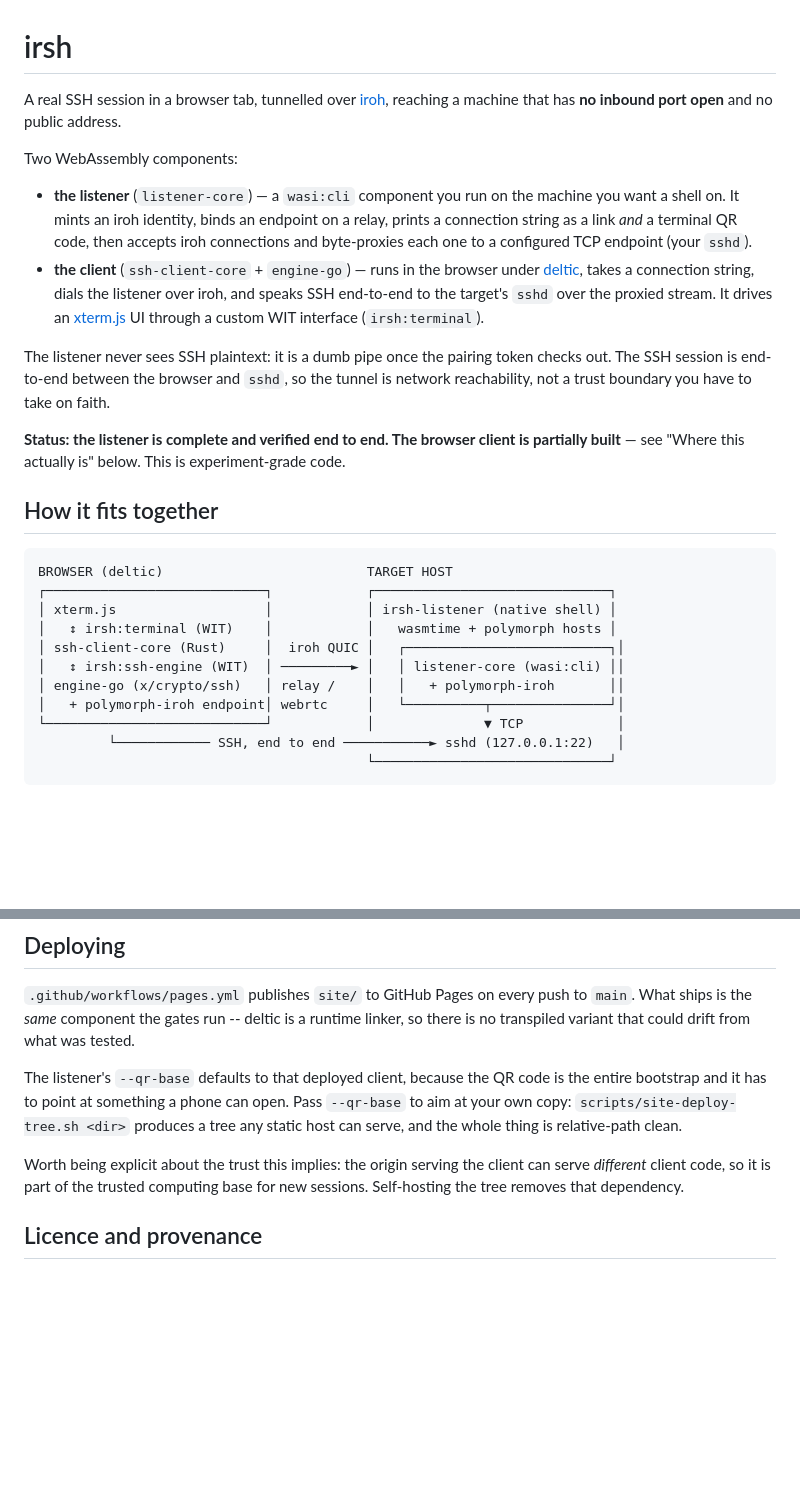
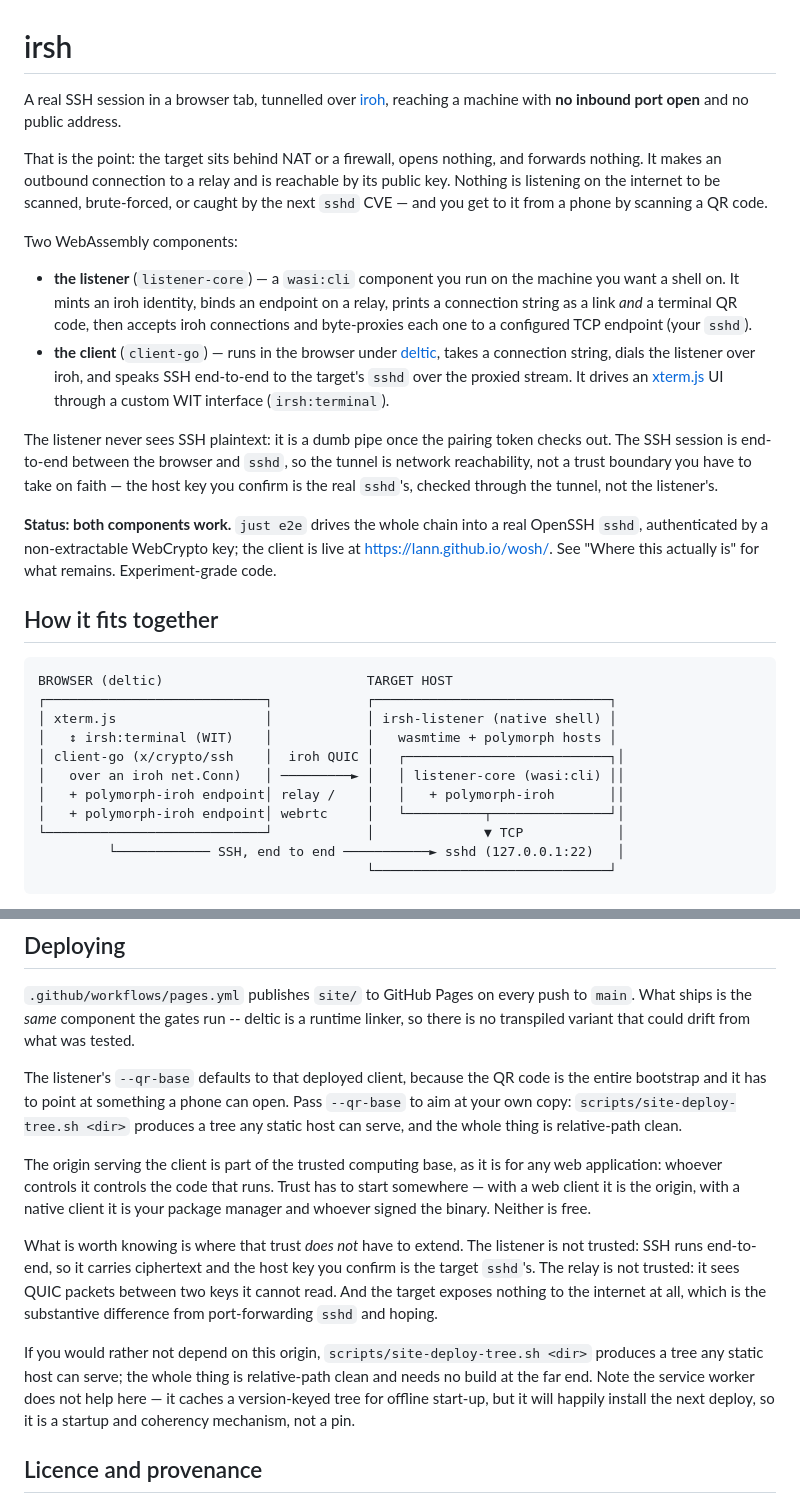
Before and after one commit to lann/wosh, a Markdown page: README.md, 2 parts joined by grey strips. Rendered like a GitHub page; blank space fills up the shorter version.

Commit message:
README: lead with the NAT/firewall case; right-size the trust note
The intro was stale in the part people read first: it still named
ssh-client-core + engine-go (gone -- the client is one Go component) and
said the browser client was "partially built", which stopped being true
when `just e2e` went green against a real OpenSSH sshd.

It also undersold the actual point. Reaching a machine behind NAT or a
firewall is the primary use case, not a side effect: the target opens
nothing and forwards nothing, so there is no listening service to be
scanned, brute-forced, or caught by the next sshd CVE -- and you get to
it from a phone with a QR code.

The trust note was disproportionate. It flagged the serving origin as
TCB without saying that this is true of every web application, and
without the counterweight. Root of trust has to start somewhere: for a
web client that is the origin, for a native client it is the package
manager and whoever signed the binary. Neither is free, and singling one
out as if it were a peculiar weakness of this design is misleading.

What is worth stating is where trust does NOT extend, which is the
interesting part: the listener carries ciphertext and the host key you
confirm is the target sshd's, the relay sees packets between two keys it
cannot read, and the target exposes nothing to the internet.

Also corrected an overclaim I nearly left in: the service worker is not
a mitigation here. It caches a version-keyed tree for coherent offline
start-up, but it installs the next deploy like anything else -- a
startup mechanism, not a pin. Self-hosting the tree is the real answer,
and that is one script away.

```diff
--- a/README.md
+++ b/README.md
@@ -1,7 +1,13 @@
 # irsh
 
 A real SSH session in a browser tab, tunnelled over [iroh][], reaching a
-machine that has **no inbound port open** and no public address.
+machine with **no inbound port open** and no public address.
+
+That is the point: the target sits behind NAT or a firewall, opens
+nothing, and forwards nothing. It makes an outbound connection to a
+relay and is reachable by its public key. Nothing is listening on the
+internet to be scanned, brute-forced, or caught by the next
+`sshd` CVE — and you get to it from a phone by scanning a QR code.
 
 Two WebAssembly components:
 
@@ -10,20 +16,22 @@ Two WebAssembly components:
   endpoint on a relay, prints a connection string as a link *and* a
   terminal QR code, then accepts iroh connections and byte-proxies each
   one to a configured TCP endpoint (your `sshd`).
-- **the client** (`ssh-client-core` + `engine-go`) — runs in the browser
-  under [deltic][], takes a connection string, dials the listener over
-  iroh, and speaks SSH end-to-end to the target's `sshd` over the
-  proxied stream. It drives an [xterm.js][] UI through a custom WIT
-  interface (`irsh:terminal`).
+- **the client** (`client-go`) — runs in the browser under [deltic][],
+  takes a connection string, dials the listener over iroh, and speaks
+  SSH end-to-end to the target's `sshd` over the proxied stream. It
+  drives an [xterm.js][] UI through a custom WIT interface
+  (`irsh:terminal`).
 
 The listener never sees SSH plaintext: it is a dumb pipe once the
 pairing token checks out. The SSH session is end-to-end between the
 browser and `sshd`, so the tunnel is network reachability, not a trust
-boundary you have to take on faith.
+boundary you have to take on faith — the host key you confirm is the
+real `sshd`'s, checked through the tunnel, not the listener's.
 
-**Status: the listener is complete and verified end to end. The browser
-client is partially built** — see "Where this actually is" below. This
-is experiment-grade code.
+**Status: both components work.** `just e2e` drives the whole chain into
+a real OpenSSH `sshd`, authenticated by a non-extractable WebCrypto key;
+the client is live at <https://lann.github.io/wosh/>. See "Where this
+actually is" for what remains. Experiment-grade code.
 
 ## How it fits together
 
@@ -32,9 +40,9 @@ BROWSER (deltic)                          TARGET HOST
 ┌────────────────────────────┐            ┌──────────────────────────────┐
 │ xterm.js                   │            │ irsh-listener (native shell) │
 │   ↕ irsh:terminal (WIT)    │            │   wasmtime + polymorph hosts │
-│ ssh-client-core (Rust)     │  iroh QUIC │   ┌──────────────────────────┐│
-│   ↕ irsh:ssh-engine (WIT)  │ ─────────► │   │ listener-core (wasi:cli) ││
-│ engine-go (x/crypto/ssh)   │ relay /    │   │   + polymorph-iroh       ││
+│ client-go (x/crypto/ssh    │  iroh QUIC │   ┌──────────────────────────┐│
+│   over an iroh net.Conn)   │ ─────────► │   │ listener-core (wasi:cli) ││
+│   + polymorph-iroh endpoint│ relay /    │   │   + polymorph-iroh       ││
 │   + polymorph-iroh endpoint│ webrtc     │   └──────────┬───────────────┘│
 └────────────────────────────┘            │              ▼ TCP            │
          └──────────── SSH, end to end ───────────► sshd (127.0.0.1:22)   │
@@ -250,10 +258,25 @@ can open. Pass `--qr-base` to aim at your own copy:
 `scripts/site-deploy-tree.sh <dir>` produces a tree any static host can
 serve, and the whole thing is relative-path clean.
 
-Worth being explicit about the trust this implies: the origin serving
-the client can serve *different* client code, so it is part of the
-trusted computing base for new sessions. Self-hosting the tree removes
-that dependency.
+The origin serving the client is part of the trusted computing base, as
+it is for any web application: whoever controls it controls the code
+that runs. Trust has to start somewhere — with a web client it is the
+origin, with a native client it is your package manager and whoever
+signed the binary. Neither is free.
+
+What is worth knowing is where that trust *does not* have to extend.
+The listener is not trusted: SSH runs end-to-end, so it carries
+ciphertext and the host key you confirm is the target `sshd`'s. The
+relay is not trusted: it sees QUIC packets between two keys it cannot
+read. And the target exposes nothing to the internet at all, which is
+the substantive difference from port-forwarding `sshd` and hoping.
+
+If you would rather not depend on this origin,
+`scripts/site-deploy-tree.sh <dir>` produces a tree any static host can
+serve; the whole thing is relative-path clean and needs no build at the
+far end. Note the service worker does not help here — it caches a
+version-keyed tree for offline start-up, but it will happily install the
+next deploy, so it is a startup and coherency mechanism, not a pin.
 
 ## Licence and provenance
 
```
